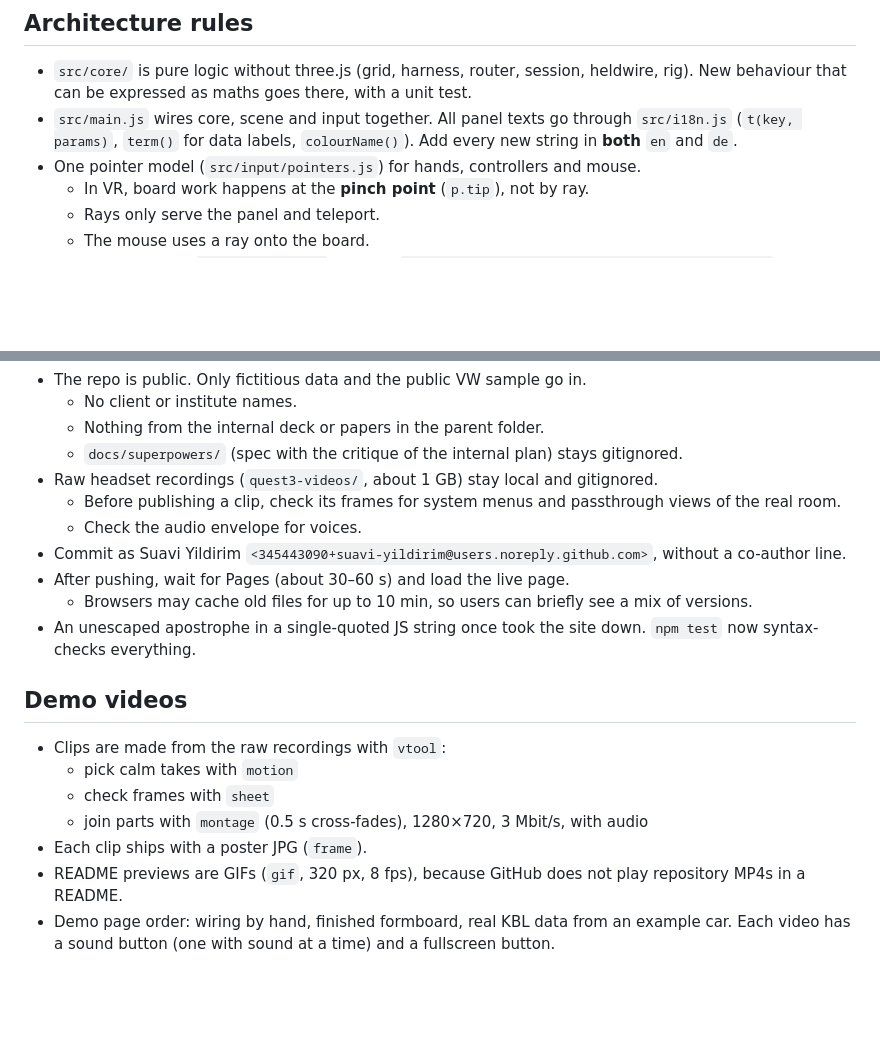
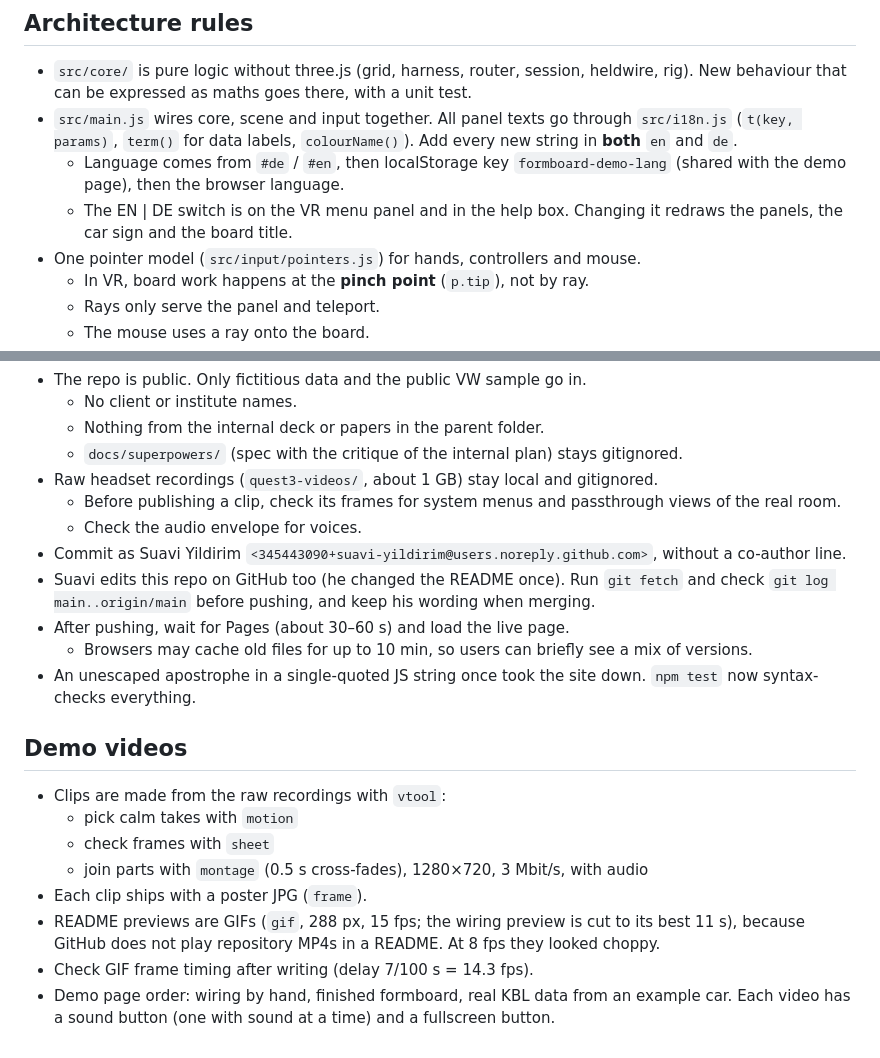
Before and after one commit to suavi-yildirim/formboard-vr, a Markdown page: CLAUDE.md, 2 parts joined by grey strips. Rendered like a GitHub page; blank space fills up the shorter version.

Commit message:
CLAUDE.md: language storage, GIF settings (288 px, 15 fps), check GitHub edits before pushing

```diff
--- a/CLAUDE.md
+++ b/CLAUDE.md
@@ -16,6 +16,8 @@ Live: https://suavi-yildirim.github.io/formboard-vr/ · demo: `/demo/` (EN, `#de
   that can be expressed as maths goes there, with a unit test.
 - `src/main.js` wires core, scene and input together. All panel texts go through `src/i18n.js`
   (`t(key, params)`, `term()` for data labels, `colourName()`). Add every new string in **both** `en` and `de`.
+  - Language comes from `#de` / `#en`, then localStorage key `formboard-demo-lang` (shared with the demo page), then the browser language.
+  - The EN | DE switch is on the VR menu panel and in the help box. Changing it redraws the panels, the car sign and the board title.
 - One pointer model (`src/input/pointers.js`) for hands, controllers and mouse.
   - In VR, board work happens at the **pinch point** (`p.tip`), not by ray.
   - Rays only serve the panel and teleport.
@@ -62,6 +64,8 @@ Live: https://suavi-yildirim.github.io/formboard-vr/ · demo: `/demo/` (EN, `#de
   - Before publishing a clip, check its frames for system menus and passthrough views of the real room.
   - Check the audio envelope for voices.
 - Commit as Suavi Yildirim `<345443090+suavi-yildirim@users.noreply.github.com>`, without a co-author line.
+- Suavi edits this repo on GitHub too (he changed the README once). Run `git fetch` and check
+  `git log main..origin/main` before pushing, and keep his wording when merging.
 - After pushing, wait for Pages (about 30–60 s) and load the live page.
   - Browsers may cache old files for up to 10 min, so users can briefly see a mix of versions.
 - An unescaped apostrophe in a single-quoted JS string once took the site down. `npm test` now syntax-checks everything.
@@ -73,6 +77,8 @@ Live: https://suavi-yildirim.github.io/formboard-vr/ · demo: `/demo/` (EN, `#de
   - check frames with `sheet`
   - join parts with `montage` (0.5 s cross-fades), 1280×720, 3 Mbit/s, with audio
 - Each clip ships with a poster JPG (`frame`).
-- README previews are GIFs (`gif`, 320 px, 8 fps), because GitHub does not play repository MP4s in a README.
+- README previews are GIFs (`gif`, 288 px, 15 fps; the wiring preview is cut to its best 11 s), because GitHub
+  does not play repository MP4s in a README. At 8 fps they looked choppy.
+- Check GIF frame timing after writing (delay 7/100 s = 14.3 fps).
 - Demo page order: wiring by hand, finished formboard, real KBL data from an example car. Each video has a sound
   button (one with sound at a time) and a fullscreen button.
```
